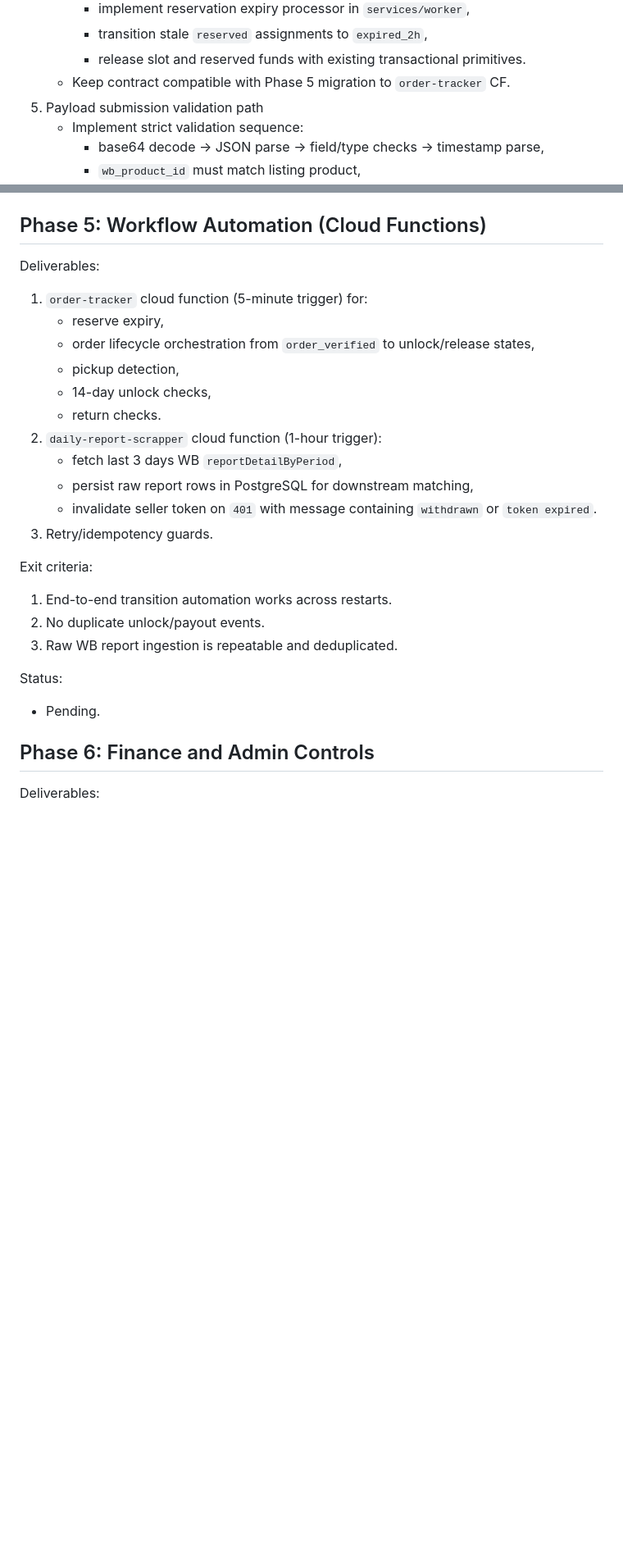
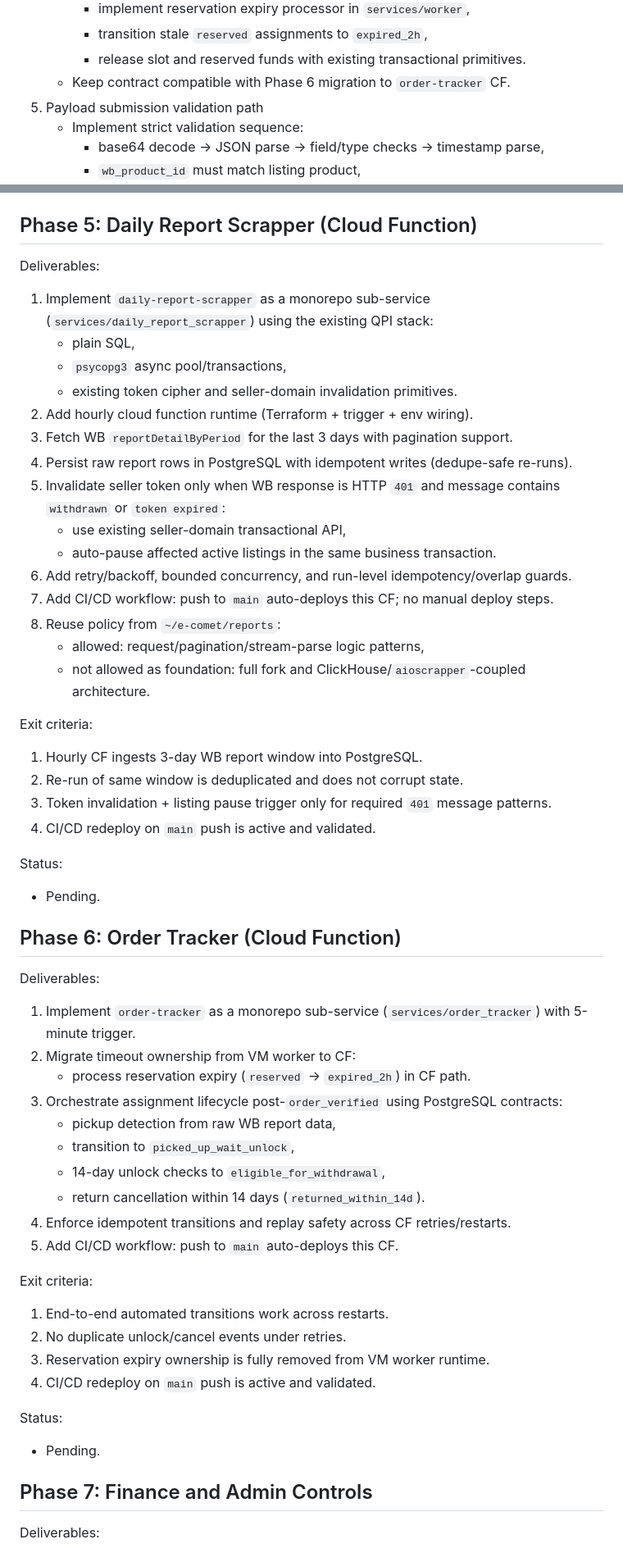
Before and after one commit to dkarelov/qpi, a Markdown page: PLAN.md, 2 parts joined by grey strips. Shown at 82% size. GitHub-like rendering; blank space fills up the shorter version.

Commit message:
Split Phase 5 and Phase 6 CF plan

```diff
--- a/PLAN.md
+++ b/PLAN.md
@@ -439,7 +441,7 @@ Execution steps:
      - implement reservation expiry processor in `services/worker`,
      - transition stale `reserved` assignments to `expired_2h`,
      - release slot and reserved funds with existing transactional primitives.
-   - Keep contract compatible with Phase 5 migration to `order-tracker` CF.
+   - Keep contract compatible with Phase 6 migration to `order-tracker` CF.
 5. Payload submission validation path
    - Implement strict validation sequence:
      - base64 decode -> JSON parse -> field/type checks -> timestamp parse,
@@ -520,33 +522,64 @@ Status:
   - `python -m services.bot_api.main --buyer-command '/start' ...` succeeds with DB connectivity,
   - `python -m services.worker.main --once` runs reservation expiry tick successfully.
 
-## Phase 5: Workflow Automation (Cloud Functions)
+## Phase 5: Daily Report Scrapper (Cloud Function)
 
 Deliverables:
 
-1. `order-tracker` cloud function (5-minute trigger) for:
-   - reserve expiry,
-   - order lifecycle orchestration from `order_verified` to unlock/release states,
-   - pickup detection,
-   - 14-day unlock checks,
-   - return checks.
-2. `daily-report-scrapper` cloud function (1-hour trigger):
-   - fetch last 3 days WB `reportDetailByPeriod`,
-   - persist raw report rows in PostgreSQL for downstream matching,
-   - invalidate seller token on `401` with message containing `withdrawn` or `token expired`.
-3. Retry/idempotency guards.
+1. Implement `daily-report-scrapper` as a monorepo sub-service (`services/daily_report_scrapper`) using the existing QPI stack:
+   - plain SQL,
+   - `psycopg3` async pool/transactions,
+   - existing token cipher and seller-domain invalidation primitives.
+2. Add hourly cloud function runtime (Terraform + trigger + env wiring).
+3. Fetch WB `reportDetailByPeriod` for the last 3 days with pagination support.
+4. Persist raw report rows in PostgreSQL with idempotent writes (dedupe-safe re-runs).
+5. Invalidate seller token only when WB response is HTTP `401` and message contains `withdrawn` or `token expired`:
+   - use existing seller-domain transactional API,
+   - auto-pause affected active listings in the same business transaction.
+6. Add retry/backoff, bounded concurrency, and run-level idempotency/overlap guards.
+7. Add CI/CD workflow: push to `main` auto-deploys this CF; no manual deploy steps.
+8. Reuse policy from `~/e-comet/reports`:
+   - allowed: request/pagination/stream-parse logic patterns,
+   - not allowed as foundation: full fork and ClickHouse/`aioscrapper`-coupled architecture.
 
 Exit criteria:
 
-1. End-to-end transition automation works across restarts.
-2. No duplicate unlock/payout events.
-3. Raw WB report ingestion is repeatable and deduplicated.
+1. Hourly CF ingests 3-day WB report window into PostgreSQL.
+2. Re-run of same window is deduplicated and does not corrupt state.
+3. Token invalidation + listing pause trigger only for required `401` message patterns.
+4. CI/CD redeploy on `main` push is active and validated.
 
 Status:
 
 - Pending.
 
-## Phase 6: Finance and Admin Controls
+## Phase 6: Order Tracker (Cloud Function)
+
+Deliverables:
+
+1. Implement `order-tracker` as a monorepo sub-service (`services/order_tracker`) with 5-minute trigger.
+2. Migrate timeout ownership from VM worker to CF:
+   - process reservation expiry (`reserved` -> `expired_2h`) in CF path.
+3. Orchestrate assignment lifecycle post-`order_verified` using PostgreSQL contracts:
+   - pickup detection from raw WB report data,
+   - transition to `picked_up_wait_unlock`,
+   - 14-day unlock checks to `eligible_for_withdrawal`,
+   - return cancellation within 14 days (`returned_within_14d`).
+4. Enforce idempotent transitions and replay safety across CF retries/restarts.
+5. Add CI/CD workflow: push to `main` auto-deploys this CF.
+
+Exit criteria:
+
+1. End-to-end automated transitions work across restarts.
+2. No duplicate unlock/cancel events under retries.
+3. Reservation expiry ownership is fully removed from VM worker runtime.
+4. CI/CD redeploy on `main` push is active and validated.
+
+Status:
+
+- Pending.
+
+## Phase 7: Finance and Admin Controls
 
 Deliverables:
 
```
Also changed, not shown: other parts of PLAN.md (+18 -15 lines), AGENTS.md (+14 -6 lines).
